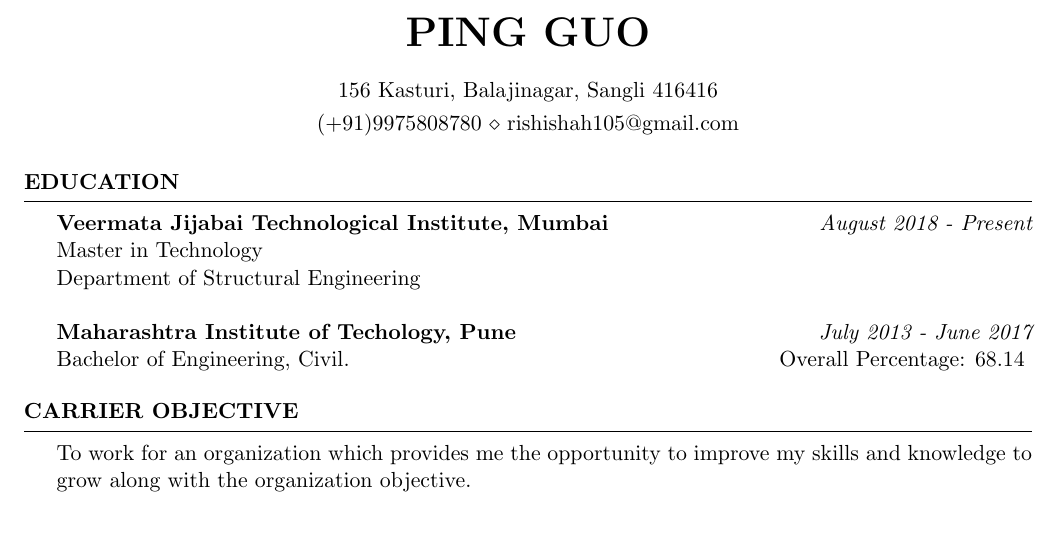
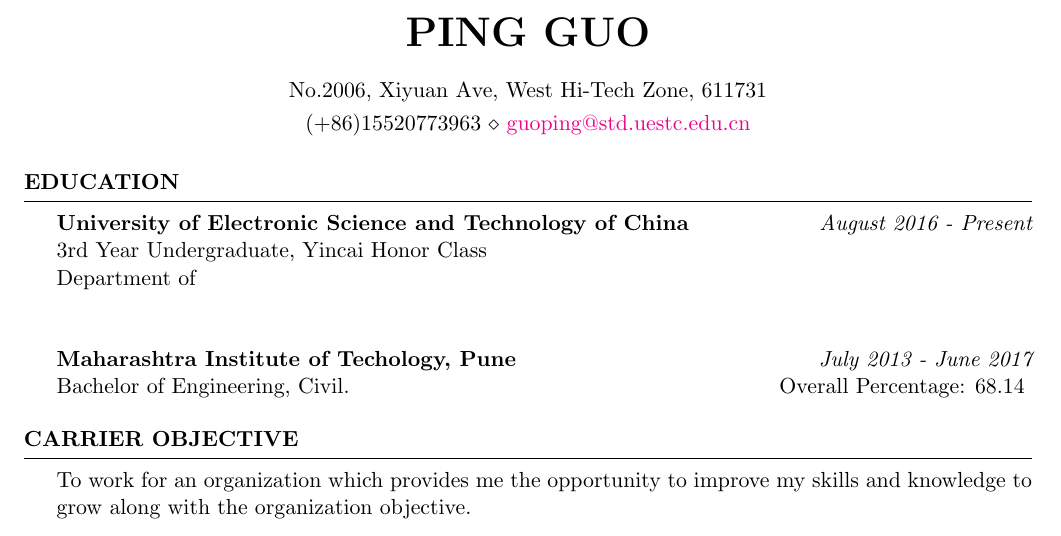
Before and after one commit to gp1998/CV, a LaTeX CV (Resume_for_Frehers.tex): part of page 1 of 2, cut so that both start at the same text. Compiled offline with pdfLaTeX.

Commit message:
version_1

```diff
--- a/Resume_for_Frehers.tex
+++ b/Resume_for_Frehers.tex
@@ -22,13 +22,15 @@
 
 \documentclass{resume} % Use the custom resume.cls style
 
+\usepackage[colorlinks,linkcolor=blue]{hyperref}
 \usepackage[left=0.75in,top=0.6in,right=0.75in,bottom=0.6in]{geometry} % Document margins
 \newcommand{\tab}[1]{\hspace{.2667\textwidth}\rlap{#1}}
 \newcommand{\itab}[1]{\hspace{0em}\rlap{#1}}
 \name{Ping Guo} % Your name
-\address{156 Kasturi, Balajinagar, Sangli 416416} % Your address
+\address{No.2006, Xiyuan Ave, West Hi-Tech Zone, 611731} % Your address
 %\address{123 Pleasant Lane \\ City, State 12345} % Your secondary addess (optional)
-\address{(+91)9975808780 \\ rishishah105@gmail.com} % Your phone number and email
+\address{(+86)15520773963 \\ \href{mailto:guoping@std.uestc.edu.cn}{guoping@std.uestc.edu.cn}}
+
 
 \begin{document}
 
@@ -38,9 +40,10 @@
 
 \begin{rSection}{Education}
 
-{\bf Veermata Jijabai Technological Institute, Mumbai} \hfill {\em August 2018 - Present}
-\\ Master in Technology
-\\ Department of Structural Engineering\\
+{\bf University of Electronic Science and Technology of China} \hfill {\em August 2016 - Present}
+\\ 3rd Year Undergraduate, Yincai Honor Class
+\\ Department of
+\\\\
 \\{\bf Maharashtra Institute of Techology, Pune} \hfill {\em July 2013 - June 2017}
 \\ Bachelor of Engineering, Civil.\hfill { Overall Percentage: 68.14 }
 %Minor in Linguistics \smallskip \\
```
Also changed, not shown: .pdf (added), Resume_for_Frehers.pdf (added), 4 other files.
